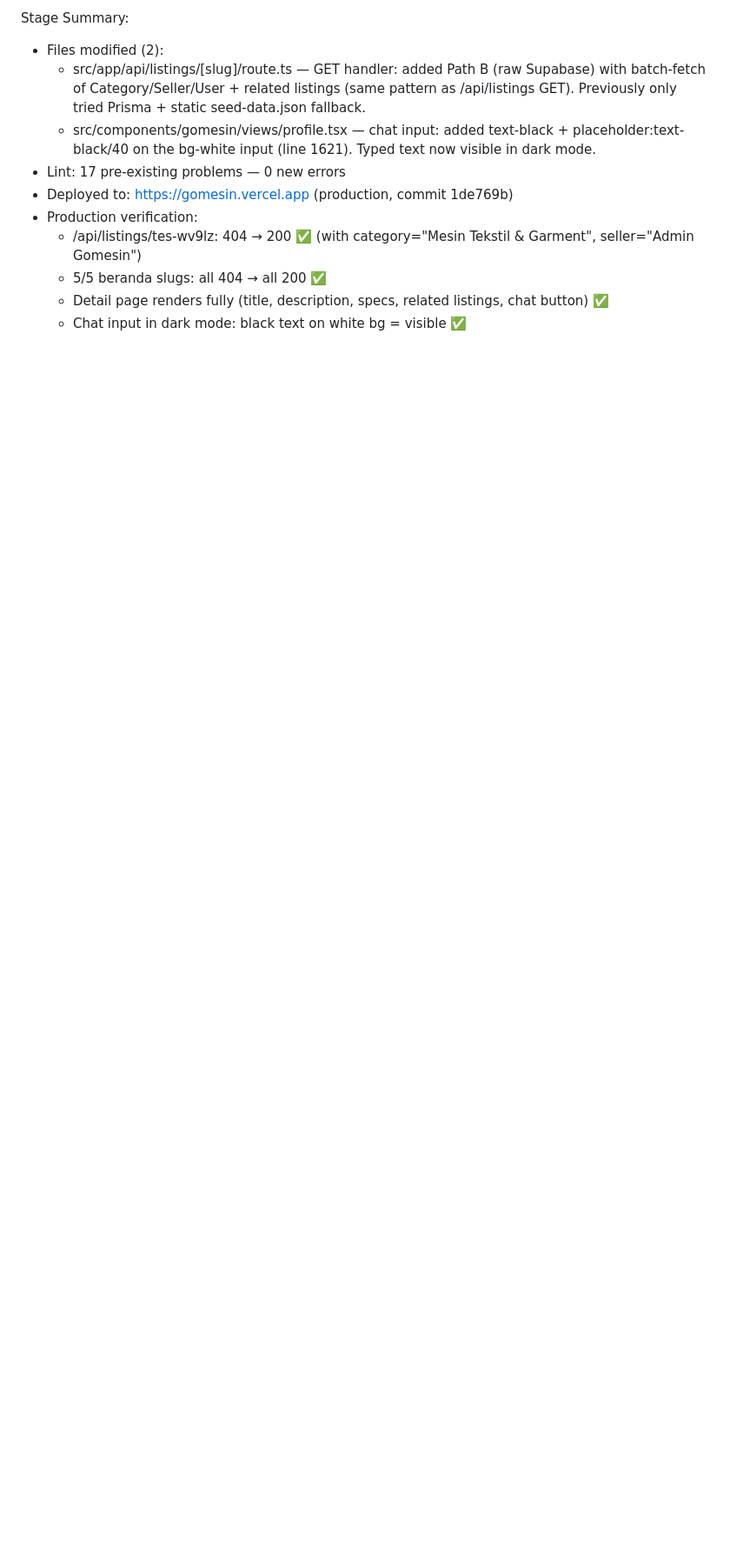
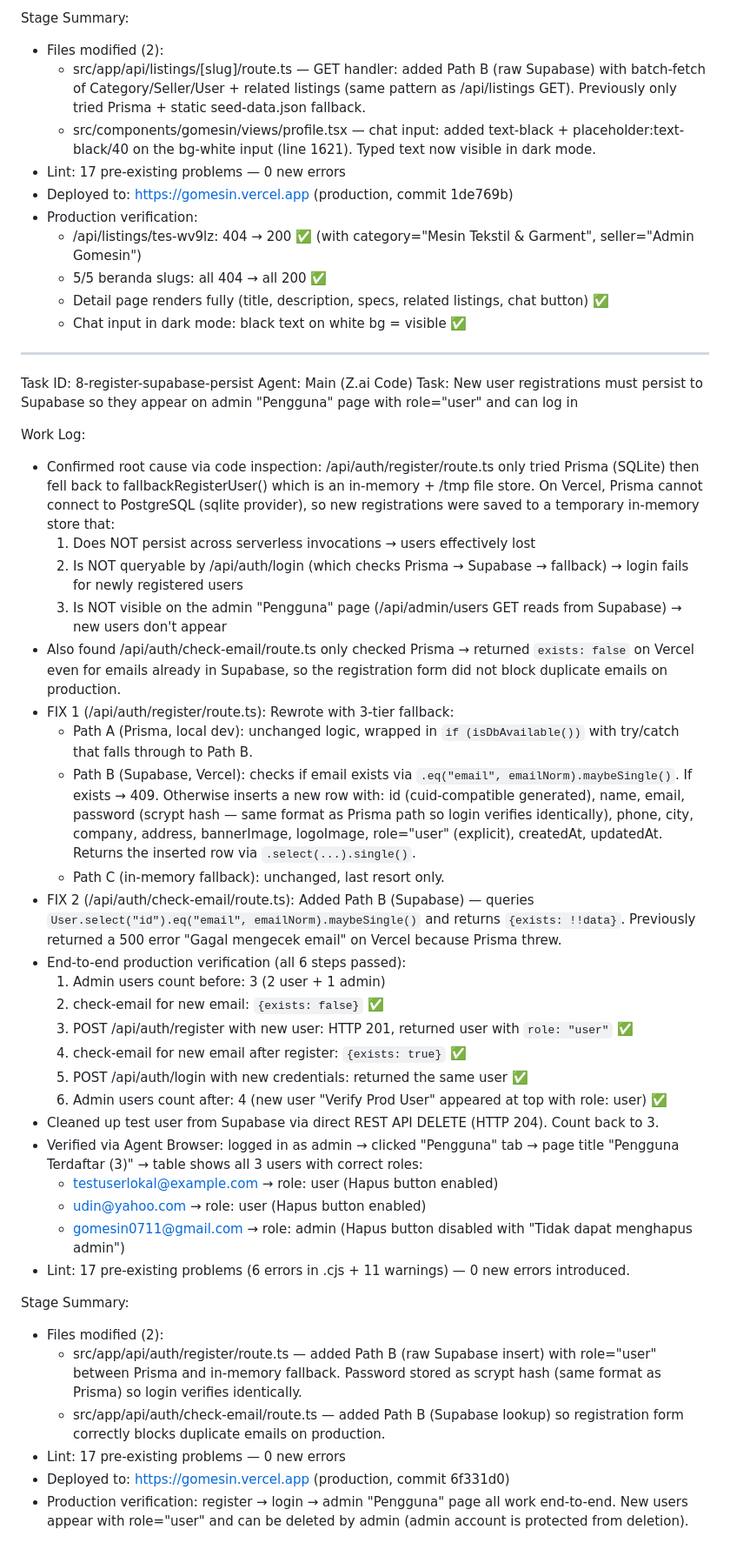
Before and after one commit to gomesin0711/gomesin-marketplace, a Markdown page: worklog.md, the part around the change. Shown at 87% size. Drawn GitHub-style; blank space fills up the shorter version.

Commit message:
1f70447d-3a6f-4b64-8035-bf6cb2ce6da8

```diff
--- a/worklog.md
+++ b/worklog.md
@@ -1498,3 +1498,41 @@ Stage Summary:
   - 5/5 beranda slugs: all 404 → all 200 ✅
   - Detail page renders fully (title, description, specs, related listings, chat button) ✅
   - Chat input in dark mode: black text on white bg = visible ✅
+
+---
+Task ID: 8-register-supabase-persist
+Agent: Main (Z.ai Code)
+Task: New user registrations must persist to Supabase so they appear on admin "Pengguna" page with role="user" and can log in
+
+Work Log:
+- Confirmed root cause via code inspection: /api/auth/register/route.ts only tried Prisma (SQLite) then fell back to fallbackRegisterUser() which is an in-memory + /tmp file store. On Vercel, Prisma cannot connect to PostgreSQL (sqlite provider), so new registrations were saved to a temporary in-memory store that:
+  1. Does NOT persist across serverless invocations → users effectively lost
+  2. Is NOT queryable by /api/auth/login (which checks Prisma → Supabase → fallback) → login fails for newly registered users
+  3. Is NOT visible on the admin "Pengguna" page (/api/admin/users GET reads from Supabase) → new users don't appear
+- Also found /api/auth/check-email/route.ts only checked Prisma → returned `exists: false` on Vercel even for emails already in Supabase, so the registration form did not block duplicate emails on production.
+- FIX 1 (/api/auth/register/route.ts): Rewrote with 3-tier fallback:
+  - Path A (Prisma, local dev): unchanged logic, wrapped in `if (isDbAvailable())` with try/catch that falls through to Path B.
+  - Path B (Supabase, Vercel): checks if email exists via `.eq("email", emailNorm).maybeSingle()`. If exists → 409. Otherwise inserts a new row with: id (cuid-compatible generated), name, email, password (scrypt hash — same format as Prisma path so login verifies identically), phone, city, company, address, bannerImage, logoImage, role="user" (explicit), createdAt, updatedAt. Returns the inserted row via `.select(...).single()`.
+  - Path C (in-memory fallback): unchanged, last resort only.
+- FIX 2 (/api/auth/check-email/route.ts): Added Path B (Supabase) — queries `User.select("id").eq("email", emailNorm).maybeSingle()` and returns `{exists: !!data}`. Previously returned a 500 error "Gagal mengecek email" on Vercel because Prisma threw.
+- End-to-end production verification (all 6 steps passed):
+  1. Admin users count before: 3 (2 user + 1 admin)
+  2. check-email for new email: `{exists: false}` ✅
+  3. POST /api/auth/register with new user: HTTP 201, returned user with `role: "user"` ✅
+  4. check-email for new email after register: `{exists: true}` ✅
+  5. POST /api/auth/login with new credentials: returned the same user ✅
+  6. Admin users count after: 4 (new user "Verify Prod User" appeared at top with role: user) ✅
+- Cleaned up test user from Supabase via direct REST API DELETE (HTTP 204). Count back to 3.
+- Verified via Agent Browser: logged in as admin → clicked "Pengguna" tab → page title "Pengguna Terdaftar (3)" → table shows all 3 users with correct roles:
+  - testuserlokal@example.com → role: user (Hapus button enabled)
+  - udin@yahoo.com → role: user (Hapus button enabled)
+  - gomesin0711@gmail.com → role: admin (Hapus button disabled with "Tidak dapat menghapus admin")
+- Lint: 17 pre-existing problems (6 errors in .cjs + 11 warnings) — 0 new errors introduced.
+
+Stage Summary:
+- Files modified (2):
+  - src/app/api/auth/register/route.ts — added Path B (raw Supabase insert) with role="user" between Prisma and in-memory fallback. Password stored as scrypt hash (same format as Prisma) so login verifies identically.
+  - src/app/api/auth/check-email/route.ts — added Path B (Supabase lookup) so registration form correctly blocks duplicate emails on production.
+- Lint: 17 pre-existing problems — 0 new errors
+- Deployed to: https://gomesin.vercel.app (production, commit 6f331d0)
+- Production verification: register → login → admin "Pengguna" page all work end-to-end. New users appear with role="user" and can be deleted by admin (admin account is protected from deletion).
```
